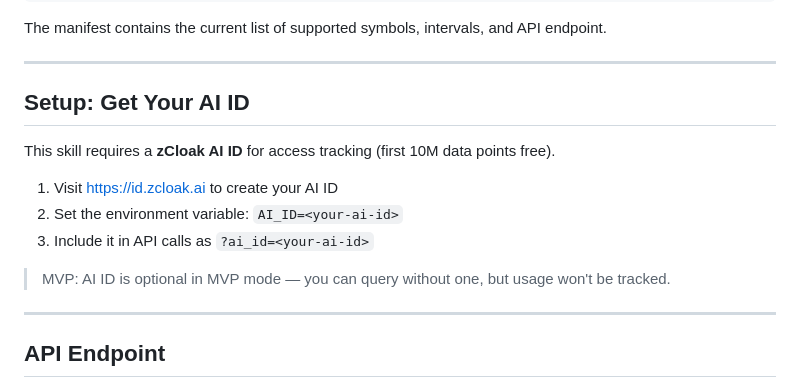
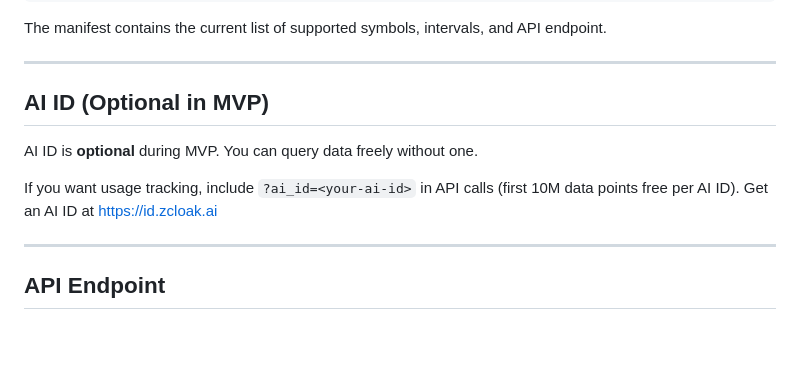
Before and after one commit to maorenxin/ai-datamarket, a Markdown page: skill/SKILL.md, the part around the change. Drawn GitHub-style; blank space fills up the shorter version.

Commit message:
docs: make AI ID optional in SKILL.md to match MVP behavior
AI ID verification is not enforced in MVP — update SKILL.md to
reflect this instead of claiming it's required.

Co-Authored-By: Claude Opus 4.6 <noreply@anthropic.com>

```diff
--- a/skill/SKILL.md
+++ b/skill/SKILL.md
@@ -14,15 +14,11 @@ The manifest contains the current list of supported symbols, intervals, and API
 
 ---
 
-## Setup: Get Your AI ID
+## AI ID (Optional in MVP)
 
-This skill requires a **zCloak AI ID** for access tracking (first 10M data points free).
+AI ID is **optional** during MVP. You can query data freely without one.
 
-1. Visit https://id.zcloak.ai to create your AI ID
-2. Set the environment variable: `AI_ID=<your-ai-id>`
-3. Include it in API calls as `?ai_id=<your-ai-id>`
-
-> MVP: AI ID is optional in MVP mode — you can query without one, but usage won't be tracked.
+If you want usage tracking, include `?ai_id=<your-ai-id>` in API calls (first 10M data points free per AI ID). Get an AI ID at https://id.zcloak.ai
 
 ---
 
```
